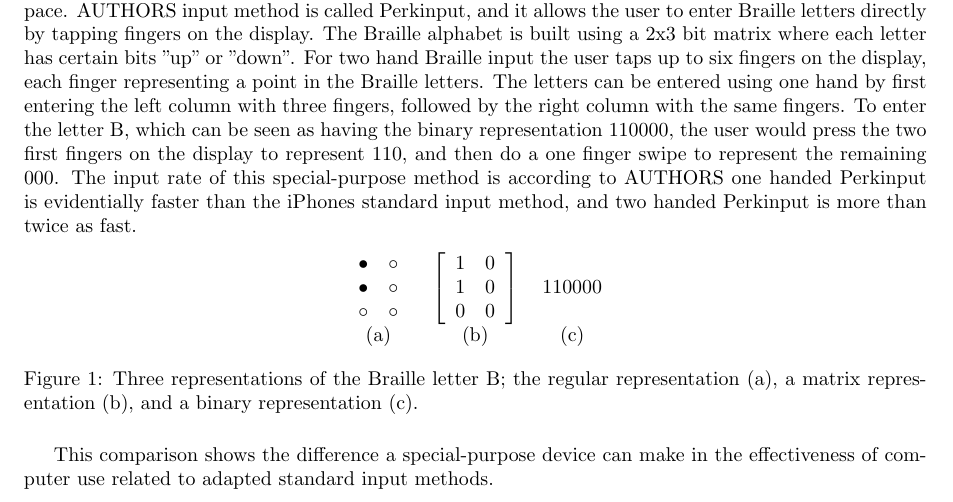
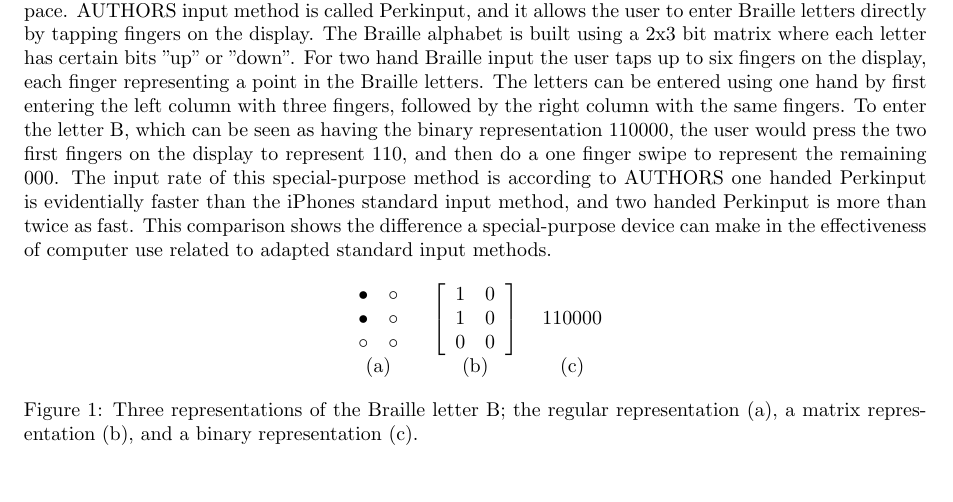
Before and after one commit to sharyari/uppsats, a LaTeX paper (rapport/rapport.tex, which reads rapport/special.tex): part of page 2 of 3, cut so that both start at the same text, the shorter picture padded with empty space. Compiled offline with pdfLaTeX.

Commit message:
Moved some lines of code.

```diff
--- a/rapport/special.tex
+++ b/rapport/special.tex
@@ -6,7 +6,7 @@ The input devices are much more diverse in their designs, because they need to a
 
 Devices that aid persons with reduced motor skills [kommer i olika former] depending on what they are meant to concquer. In some cases the use of hand controlled devices is a problem, which has produced a lot of research on foot controlled devices. AUTHORS describe SOME PRODUCT that DOES SOMETHING WITH THE FEET. MORE INFORMATION. Another set of devices are designed to aid persons that have lost most motor skills. AUTHORS describe devices that are controlled using eyes or facial features that do not require any other movement. These devices are called gaze communication devices. Devices that use gaze communication, as described by AUTHORS, MULTIPLE\_REFERENCES are designed to allow persons who have extensive motor skill handicaps to use a specialised pointing device for controlling the computer. These devices rely on facial features and actions for controlling the cursor on the display, like nose tip and pupil movements for cursor movements and blinking for performing click actions.
 
-Other special-purpose input devices are designed to help persons of other handicaps, and are designed for overcoming different accessibility problems. AUTHORS REFERENCE describe a special-purpose input method, designed mainly for smart phones and tablets which use touch screens, to input text using Input Finger Detection (IFD). While most smart phones today have some kind of input method to aid blind or low vision users, like Apple Inc's solution that reads the selected virtual key, and the user selects it by double tapping the display, the special purpose device allows the user to enter text in a much faster pace. AUTHORS input method is called Perkinput, and it allows the user to enter Braille letters directly by tapping fingers on the display. The Braille alphabet is built using a 2x3 bit matrix where each letter has certain bits "up" or "down". For two hand Braille input the user taps up to six fingers on the display, each finger representing a point in the Braille letters. The letters can be entered using one hand by first entering the left column with three fingers, followed by the right column with the same fingers. To enter the letter B, which can be seen as having the binary representation 110000, the user would press the two first fingers on the display to represent 110, and then do a one finger swipe to represent the remaining 000. The input rate of this special-purpose method is according to AUTHORS one handed Perkinput is evidentially faster than the iPhones standard input method, and two handed Perkinput is more than twice as fast.
+Other special-purpose input devices are designed to help persons of other handicaps, and are designed for overcoming different accessibility problems. AUTHORS REFERENCE describe a special-purpose input method, designed mainly for smart phones and tablets which use touch screens, to input text using Input Finger Detection (IFD). While most smart phones today have some kind of input method to aid blind or low vision users, like Apple Inc's solution that reads the selected virtual key, and the user selects it by double tapping the display, the special purpose device allows the user to enter text in a much faster pace. AUTHORS input method is called Perkinput, and it allows the user to enter Braille letters directly by tapping fingers on the display. The Braille alphabet is built using a 2x3 bit matrix where each letter has certain bits "up" or "down". For two hand Braille input the user taps up to six fingers on the display, each finger representing a point in the Braille letters. The letters can be entered using one hand by first entering the left column with three fingers, followed by the right column with the same fingers. To enter the letter B, which can be seen as having the binary representation 110000, the user would press the two first fingers on the display to represent 110, and then do a one finger swipe to represent the remaining 000. The input rate of this special-purpose method is according to AUTHORS one handed Perkinput is evidentially faster than the iPhones standard input method, and two handed Perkinput is more than twice as fast. This comparison shows the difference a special-purpose device can make in the effectiveness of computer use related to adapted standard input methods.
 
 \begin{figure}[h!]
 
@@ -42,5 +42,3 @@ $
 	\caption{Three representations of the Braille letter B; the regular representation (a), a matrix representation (b), and a binary representation (c).}
 
 \end{figure}
-
-This comparison shows the difference a special-purpose device can make in the effectiveness of computer use related to adapted standard input methods.
```
Also changed, not shown: rapport/rapport.pdf.
